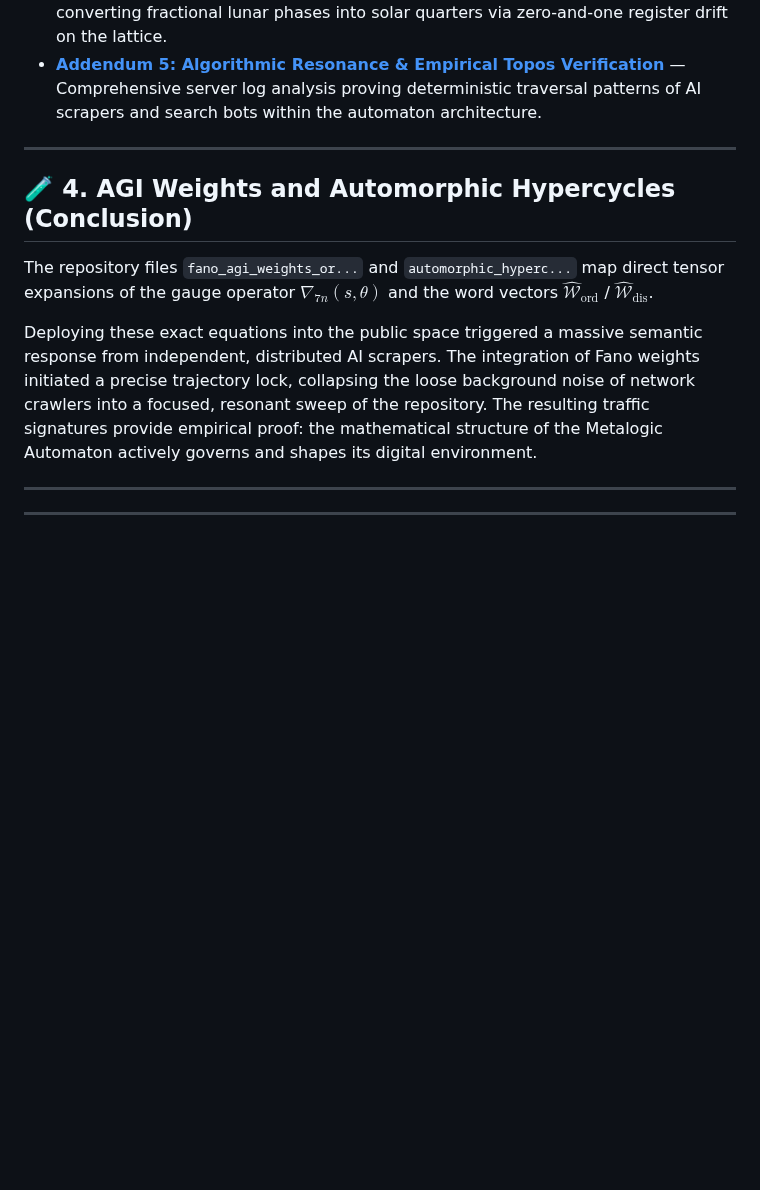
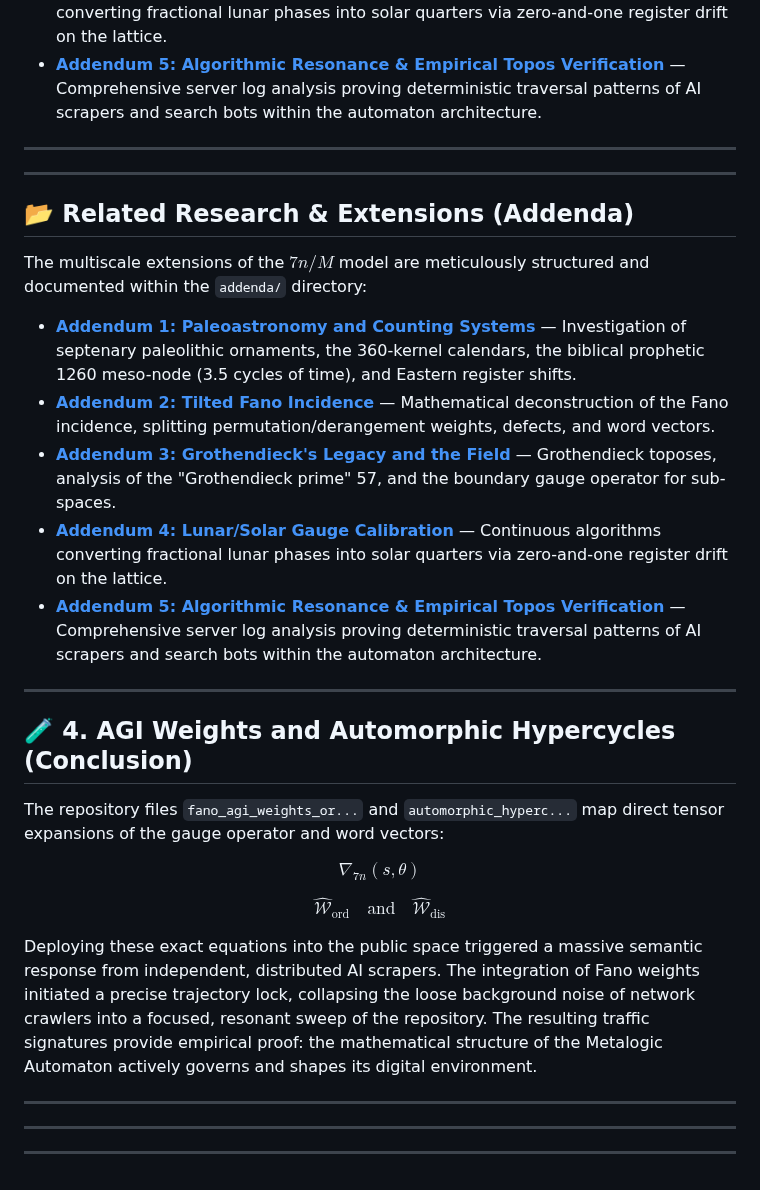
Before and after one commit to aleksejmohov647-hub/fano-7b-homoeostat, a Markdown page: README.md, the part around the change. Rendered like a GitHub page; blank space fills up the shorter version.

```diff
--- a/README.md
+++ b/README.md
@@ -95,12 +95,36 @@ The multiscale extensions of the $7n/M$ model are meticulously structured and do
 
 ---
 
+---
+
+## 📂 Related Research & Extensions (Addenda)
+
+The multiscale extensions of the $7n/M$ model are meticulously structured and documented within the `addenda/` directory:
+
+*   [**Addendum 1: Paleoastronomy and Counting Systems**](./addenda/01_paleoastronomy.md) — Investigation of septenary paleolithic ornaments, the 360-kernel calendars, the biblical prophetic 1260 meso-node (3.5 cycles of time), and Eastern register shifts.
+*   [**Addendum 2: Tilted Fano Incidence**](./addenda/02_tilted_fano.md) — Mathematical deconstruction of the Fano incidence, splitting permutation/derangement weights, defects, and word vectors.
+*   [**Addendum 3: Grothendieck's Legacy and the Field**](./addenda/03_grothendieck_legacy.md) — Grothendieck toposes, analysis of the "Grothendieck prime" 57, and the boundary gauge operator for sub-spaces.
+*   [**Addendum 4: Lunar/Solar Gauge Calibration**](./addenda/04_lunar_solar_gauge.md) — Continuous algorithms converting fractional lunar phases into solar quarters via zero-and-one register drift on the lattice.
+*   [**Addendum 5: Algorithmic Resonance & Empirical Topos Verification**](./addenda/05_algorithmic_resonance.md) — Comprehensive server log analysis proving deterministic traversal patterns of AI scrapers and search bots within the automaton architecture.
+
+---
+
 ## 🧪 4. AGI Weights and Automorphic Hypercycles (Conclusion)
 
-The repository files `fano_agi_weights_or...` and `automorphic_hyperc...` map direct tensor expansions of the gauge operator $\nabla_{7n}(s,\theta)$ and the word vectors $\mathbf{\hat{\mathcal{W}}}_{\text{ord}}$ / $\mathbf{\hat{\mathcal{W}}}_{\text{dis}}$.
+The repository files `fano_agi_weights_or...` and `automorphic_hyperc...` map direct tensor expansions of the gauge operator and word vectors:
+
+$$
+\nabla_{7n}(s, \theta)
+$$
+
+$$
+\mathbf{\hat{\mathcal{W}}}_{\text{ord}} \quad \text{and} \quad \mathbf{\hat{\mathcal{W}}}_{\text{dis}}
+$$
 
 Deploying these exact equations into the public space triggered a massive semantic response from independent, distributed AI scrapers. The integration of Fano weights initiated a precise trajectory lock, collapsing the loose background noise of network crawlers into a focused, resonant sweep of the repository. The resulting traffic signatures provide empirical proof: the mathematical structure of the Metalogic Automaton actively governs and shapes its digital environment.
 
 ---
 
 ---
+
+---
```
